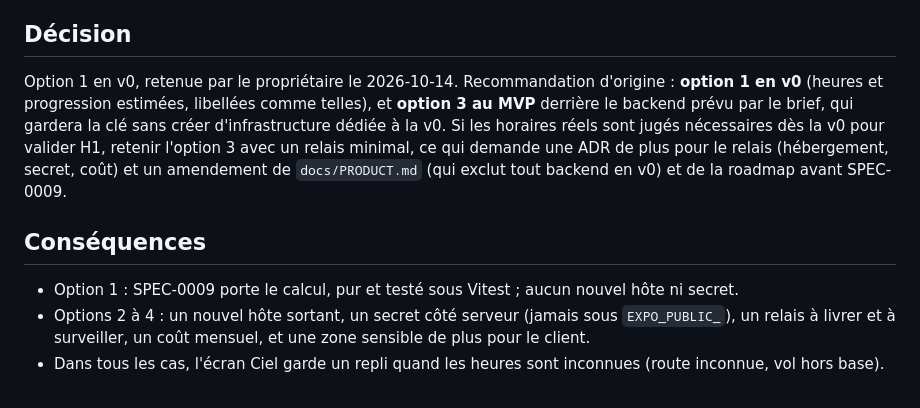
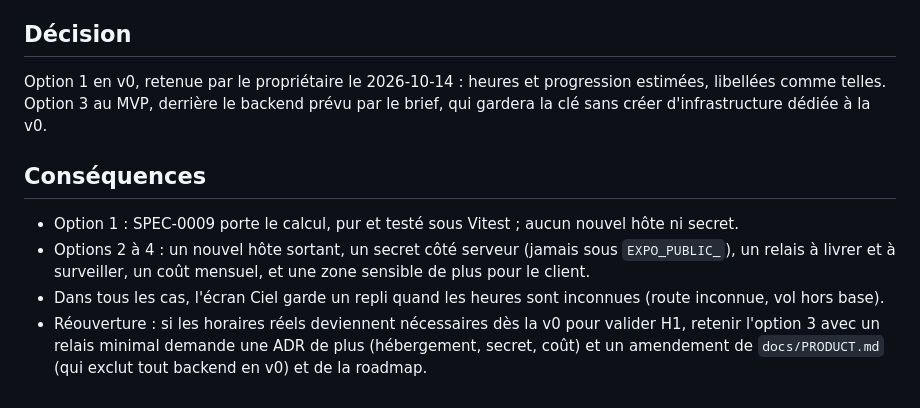
Before and after one commit to s4mf3nn/skyline, a Markdown page: docs/adr/0003-horaires-et-progression-du-vol.md, the part around the change. Rendered like a GitHub page.

Commit message:
docs(factory): décision de l'adr-0003 sans conditionnel après acceptation
Co-Authored-By: Claude Sonnet 5.5 <noreply@anthropic.com>

```diff
--- a/docs/adr/0003-horaires-et-progression-du-vol.md
+++ b/docs/adr/0003-horaires-et-progression-du-vol.md
@@ -30,14 +30,14 @@ Relais possible pour les options 2 à 4 : une fonction serverless minimale (Supa
 Worker) qui garde la clé, met en cache par indicatif et par jour, et ne reçoit jamais la position de l'observateur.
 
 ## Décision
-Option 1 en v0, retenue par le propriétaire le 2026-10-14. Recommandation d'origine : **option 1 en v0** (heures et progression
-estimées, libellées comme telles), et **option 3 au MVP** derrière le backend prévu par le brief, qui gardera la clé
-sans créer d'infrastructure dédiée à la v0. Si les horaires réels sont jugés nécessaires dès la v0 pour valider H1,
-retenir l'option 3 avec un relais minimal, ce qui demande une ADR de plus pour le relais (hébergement, secret, coût) et un amendement de `docs/PRODUCT.md`
-(qui exclut tout backend en v0) et de la roadmap avant SPEC-0009.
+Option 1 en v0, retenue par le propriétaire le 2026-10-14 : heures et progression estimées, libellées comme telles.
+Option 3 au MVP, derrière le backend prévu par le brief, qui gardera la clé sans créer d'infrastructure dédiée à la v0.
 
 ## Conséquences
 - Option 1 : SPEC-0009 porte le calcul, pur et testé sous Vitest ; aucun nouvel hôte ni secret.
 - Options 2 à 4 : un nouvel hôte sortant, un secret côté serveur (jamais sous `EXPO_PUBLIC_`), un relais à livrer et à
   surveiller, un coût mensuel, et une zone sensible de plus pour le client.
 - Dans tous les cas, l'écran Ciel garde un repli quand les heures sont inconnues (route inconnue, vol hors base).
+- Réouverture : si les horaires réels deviennent nécessaires dès la v0 pour valider H1, retenir l'option 3 avec un
+  relais minimal demande une ADR de plus (hébergement, secret, coût) et un amendement de `docs/PRODUCT.md` (qui exclut
+  tout backend en v0) et de la roadmap.
```
